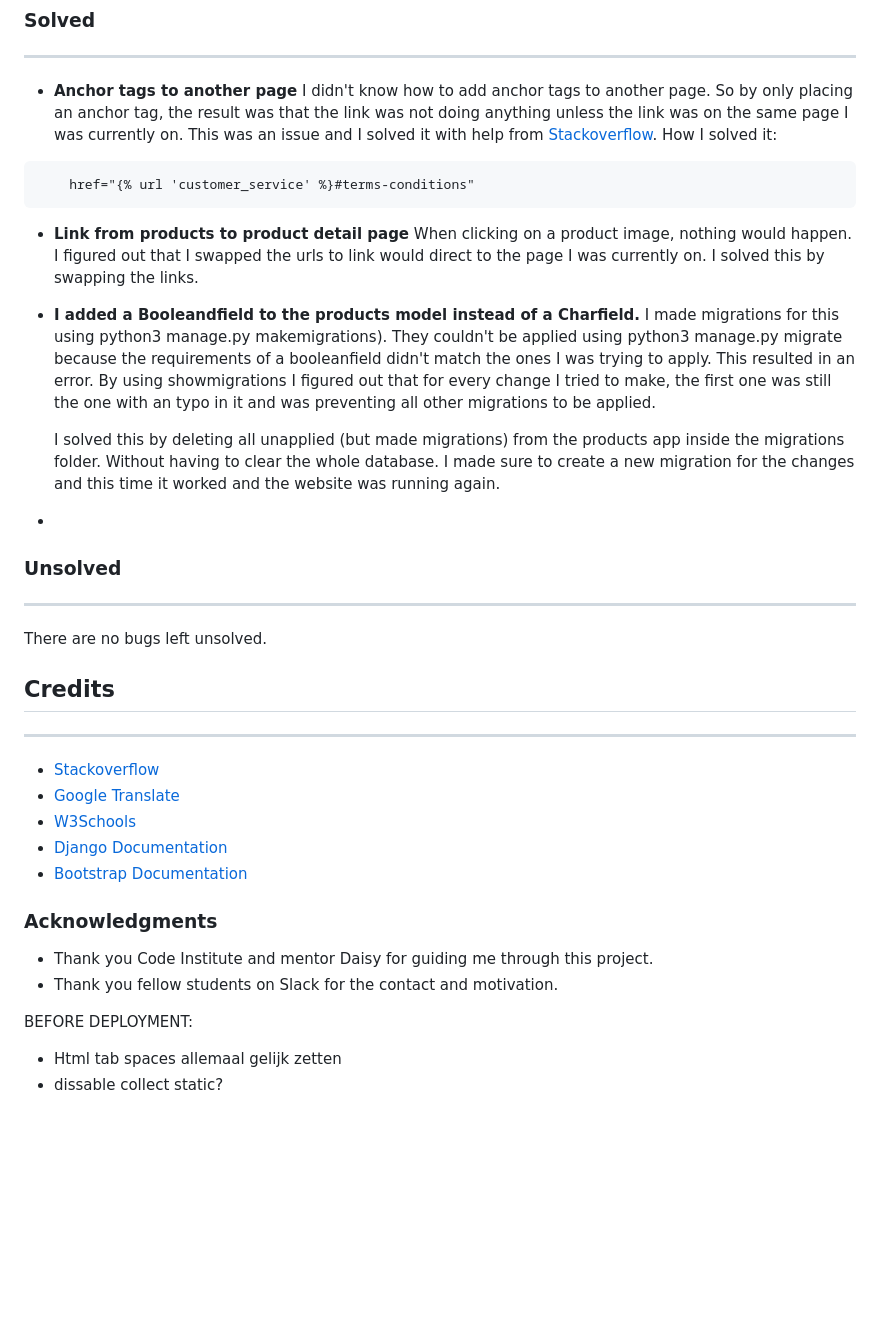
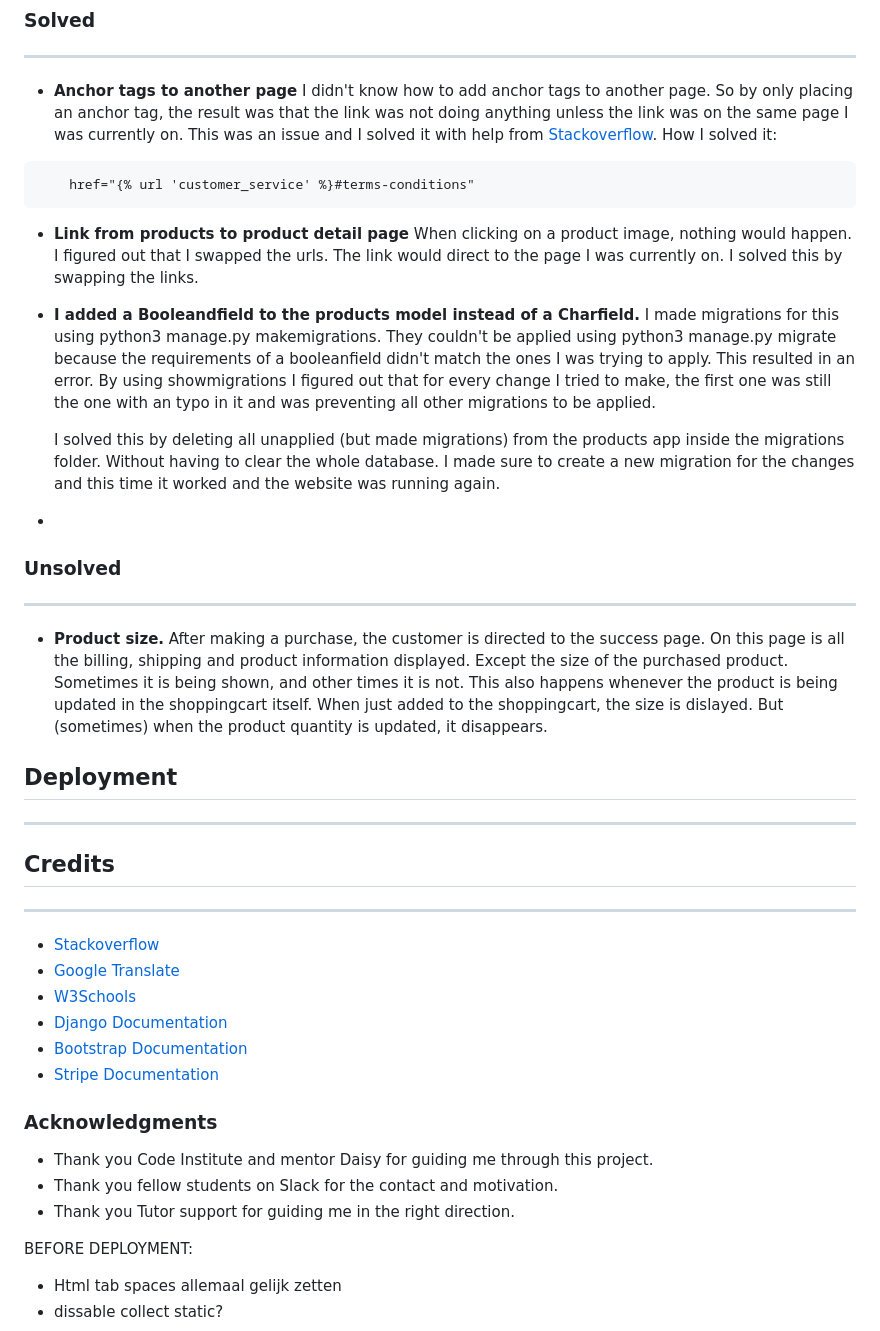
Before and after one commit to sharondrinkwaard/nookswarehouse, a Markdown page: README.md, the part around the change printed below. GitHub-like rendering; blank space fills up the shorter version.

````diff
--- a/README.md
+++ b/README.md
@@ -82,9 +89,9 @@ For the total project (including the features left to implement) I am estimating
 	href="{% url 'customer_service' %}#terms-conditions"
 ```
 
-- <strong>Link from products to product detail page</strong> When clicking on a product image, nothing would happen. I figured out that I swapped the urls to link would direct to the page I was currently on. I solved this by swapping the links.
+- <strong>Link from products to product detail page</strong> When clicking on a product image, nothing would happen. I figured out that I swapped the urls. The link would direct to the page I was currently on. I solved this by swapping the links.
 
-- <strong>I added a Booleandfield to the products model instead of a Charfield.</strong> I made migrations for this using <italic>python3 manage.py makemigrations</italic>). They couldn't be applied using <italic>python3 manage.py migrate</italic> because the requirements of a booleanfield didn't match the ones I was trying to apply. This resulted in an error. By using <italic>showmigrations</italic> I figured out that for every change I tried to make, the first one was still the one with an typo in it and was preventing all other migrations to be applied.
+- <strong>I added a Booleandfield to the products model instead of a Charfield.</strong> I made migrations for this using <italic>python3 manage.py makemigrations</italic>. They couldn't be applied using <italic>python3 manage.py migrate</italic> because the requirements of a booleanfield didn't match the ones I was trying to apply. This resulted in an error. By using <italic>showmigrations</italic> I figured out that for every change I tried to make, the first one was still the one with an typo in it and was preventing all other migrations to be applied.
 
 	I solved this by deleting all unapplied (but made migrations) from the products app inside the migrations folder. Without having to clear the whole database. I made sure to create a new migration for the changes and this time it worked and the website was running again.
 
@@ -92,8 +99,10 @@ For the total project (including the features left to implement) I am estimating
 
 ### Unsolved
 ---
-There are no bugs left unsolved.
+- <strong>Product size.</strong> After making a purchase, the customer is directed to the success page. On this page is all the billing, shipping and product information displayed. Except the size of the purchased product. Sometimes it is being shown, and other times it is not. This also happens whenever the product is being updated in the shoppingcart itself. When just added to the shoppingcart, the size is dislayed. But (sometimes) when the product quantity is updated, it disappears.
 
+## Deployment
+---
 
 ## Credits
 ---
@@ -102,10 +111,12 @@ There are no bugs left unsolved.
 - [W3Schools]()
 - [Django Documentation]()
 - [Bootstrap Documentation]()
+- [Stripe Documentation]()
 
 ### Acknowledgments
 - Thank you Code Institute and mentor Daisy for guiding me through this project.
 - Thank you fellow students on Slack for the contact and motivation.
+- Thank you Tutor support for guiding me in the right direction.
 
 
 
````
Also changed, not shown: other parts of README.md (+17 -10 lines).
